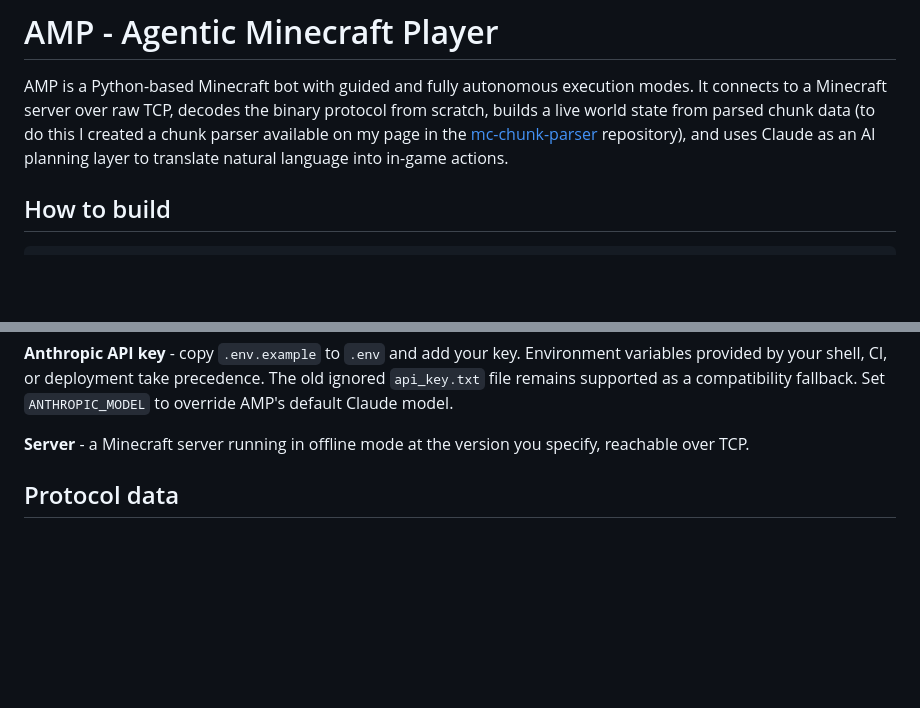
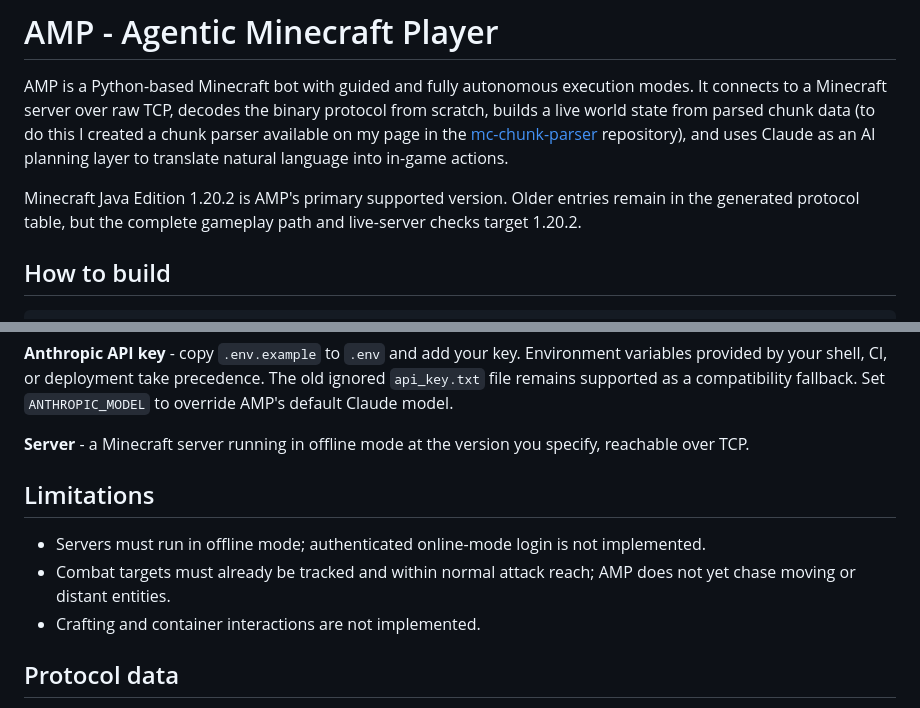
Before and after one commit to AveriWylie/AMP, a Markdown page: README.md, 2 parts joined by grey strips. Drawn GitHub-style; blank space fills up the shorter version.

Commit message:
Document v1.0 scope and limitations

```diff
--- a/README.md
+++ b/README.md
@@ -1,6 +1,8 @@
 # AMP - Agentic Minecraft Player
 
 AMP is a Python-based Minecraft bot with guided and fully autonomous execution modes. It connects to a Minecraft server over raw TCP, decodes the binary protocol from scratch, builds a live world state from parsed chunk data (to do this I created a chunk parser available on my page in the [mc-chunk-parser](https://github.com/AveriWylie/mc-chunk-parser) repository), and uses Claude as an AI planning layer to translate natural language into in-game actions.
+
+Minecraft Java Edition 1.20.2 is AMP's primary supported version. Older entries remain in the generated protocol table, but the complete gameplay path and live-server checks target 1.20.2.
 
 ## How to build
 
@@ -45,6 +47,12 @@ remains supported as a compatibility fallback. Set `ANTHROPIC_MODEL` to override
 Claude model.
 
 **Server** - a Minecraft server running in offline mode at the version you specify, reachable over TCP.
+
+## Limitations
+
+- Servers must run in offline mode; authenticated online-mode login is not implemented.
+- Combat targets must already be tracked and within normal attack reach; AMP does not yet chase moving or distant entities.
+- Crafting and container interactions are not implemented.
 
 ## Protocol data
 
```
Also changed, not shown: CHANGELOG.md (added, +9 -0 lines).
